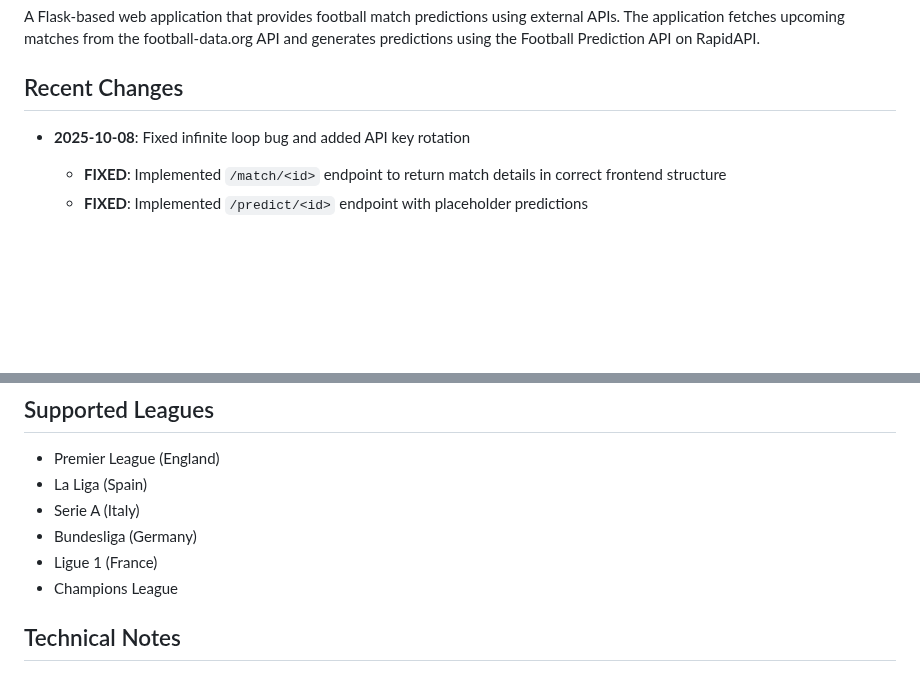
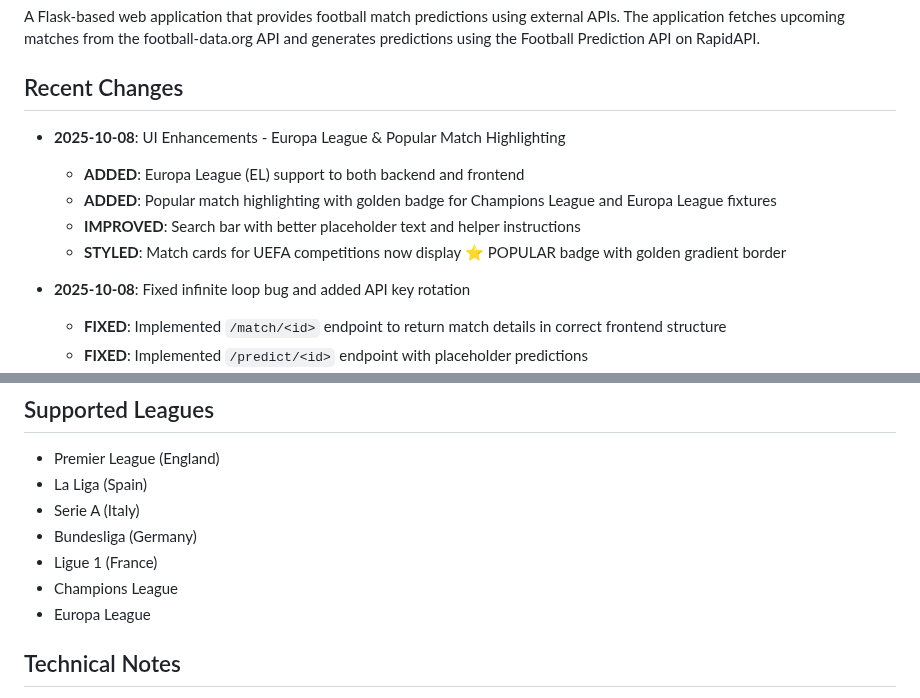
Before and after one commit to NizarNi/football-predictor, a Markdown page: replit.md, 2 parts joined by grey strips. Drawn GitHub-style; blank space fills up the shorter version.

Commit message:
Add Europa League support and highlight popular matches
Update replit.md to include Europa League support, popular match highlighting, and improved search bar functionality.

Replit-Commit-Author: Agent
Replit-Commit-Session-Id: e1707c85-68b7-4c8d-b37d-c8ea58e520de
Replit-Commit-Checkpoint-Type: intermediate_checkpoint
Replit-Commit-Screenshot-Url: https://storage.googleapis.com/screenshot-production-us-central1/0e78cfd8-abdd-43cc-9269-905bf7671a48/e1707c85-68b7-4c8d-b37d-c8ea58e520de/DFO3sbI

```diff
--- a/replit.md
+++ b/replit.md
@@ -4,6 +4,12 @@
 A Flask-based web application that provides football match predictions using external APIs. The application fetches upcoming matches from the football-data.org API and generates predictions using the Football Prediction API on RapidAPI.
 
 ## Recent Changes
+- **2025-10-08**: UI Enhancements - Europa League & Popular Match Highlighting
+  - **ADDED**: Europa League (EL) support to both backend and frontend
+  - **ADDED**: Popular match highlighting with golden badge for Champions League and Europa League fixtures
+  - **IMPROVED**: Search bar with better placeholder text and helper instructions
+  - **STYLED**: Match cards for UEFA competitions now display ⭐ POPULAR badge with golden gradient border
+
 - **2025-10-08**: Fixed infinite loop bug and added API key rotation
   - **FIXED**: Implemented `/match/<id>` endpoint to return match details in correct frontend structure
   - **FIXED**: Implemented `/predict/<id>` endpoint with placeholder predictions
@@ -110,6 +116,7 @@ The app is configured to deploy using gunicorn with:
 - Bundesliga (Germany)
 - Ligue 1 (France)
 - Champions League
+- Europa League
 
 ## Technical Notes
 - The app uses Flask in debug mode for development
```
